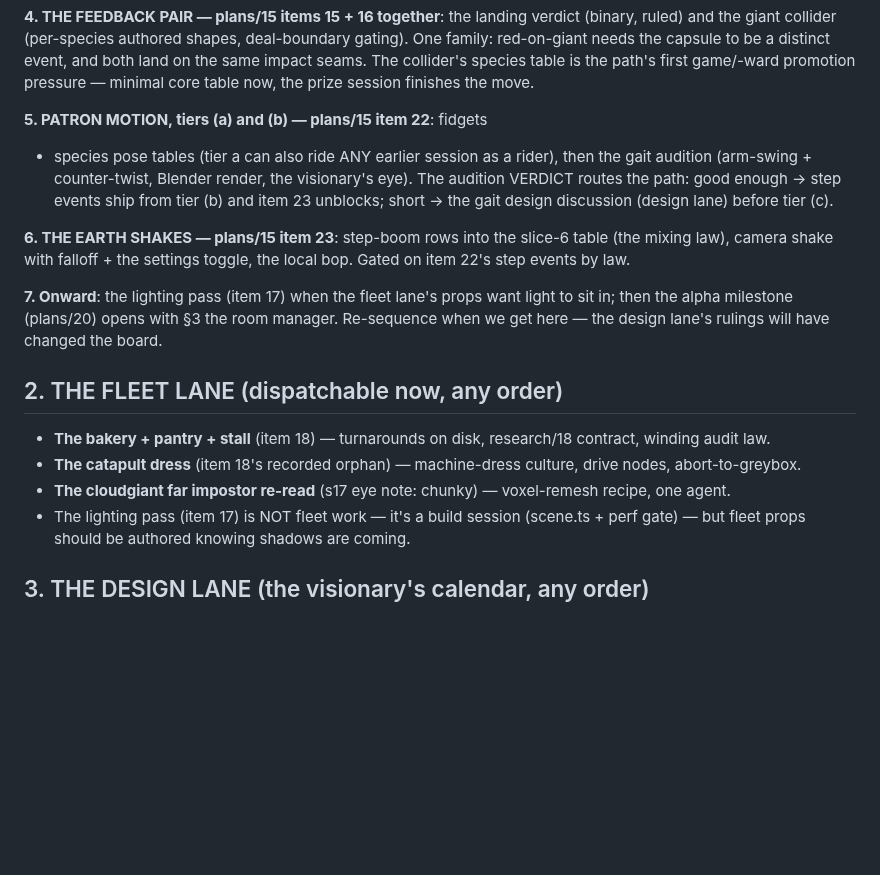
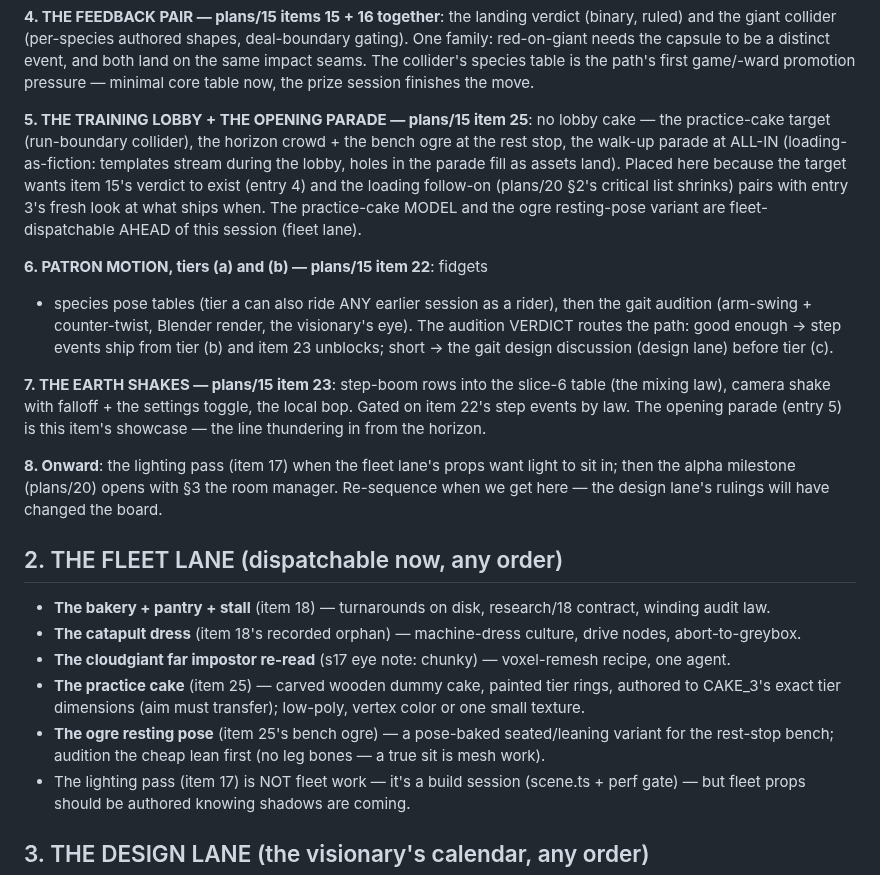
Before and after one commit to Norsninja/siege_bakery, a Markdown page: project/plans/21-the-path.md, the part around the change. GitHub-like rendering; blank space fills up the shorter version.

```diff
--- a/project/plans/21-the-path.md
+++ b/project/plans/21-the-path.md
@@ -74,19 +74,31 @@ land on the same impact seams. The collider's species table is the
 path's first game/-ward promotion pressure — minimal core table now,
 the prize session finishes the move.
 
-**5. PATRON MOTION, tiers (a) and (b) — plans/15 item 22**: fidgets
+**5. THE TRAINING LOBBY + THE OPENING PARADE — plans/15 item 25**:
+no lobby cake — the practice-cake target (run-boundary collider),
+the horizon crowd + the bench ogre at the rest stop, the walk-up
+parade at ALL-IN (loading-as-fiction: templates stream during the
+lobby, holes in the parade fill as assets land). Placed here because
+the target wants item 15's verdict to exist (entry 4) and the
+loading follow-on (plans/20 §2's critical list shrinks) pairs with
+entry 3's fresh look at what ships when. The practice-cake MODEL and
+the ogre resting-pose variant are fleet-dispatchable AHEAD of this
+session (fleet lane).
+
+**6. PATRON MOTION, tiers (a) and (b) — plans/15 item 22**: fidgets
 + species pose tables (tier a can also ride ANY earlier session as a
 rider), then the gait audition (arm-swing + counter-twist, Blender
 render, the visionary's eye). The audition VERDICT routes the path:
 good enough → step events ship from tier (b) and item 23 unblocks;
 short → the gait design discussion (design lane) before tier (c).
 
-**6. THE EARTH SHAKES — plans/15 item 23**: step-boom rows into the
+**7. THE EARTH SHAKES — plans/15 item 23**: step-boom rows into the
 slice-6 table (the mixing law), camera shake with falloff + the
 settings toggle, the local bop. Gated on item 22's step events by
-law.
+law. The opening parade (entry 5) is this item's showcase — the
+line thundering in from the horizon.
 
-**7. Onward**: the lighting pass (item 17) when the fleet lane's
+**8. Onward**: the lighting pass (item 17) when the fleet lane's
 props want light to sit in; then the alpha milestone (plans/20)
 opens with §3 the room manager. Re-sequence when we get here — the
 design lane's rulings will have changed the board.
@@ -99,6 +111,12 @@ design lane's rulings will have changed the board.
   culture, drive nodes, abort-to-greybox.
 - **The cloudgiant far impostor re-read** (s17 eye note: chunky) —
   voxel-remesh recipe, one agent.
+- **The practice cake** (item 25) — carved wooden dummy cake,
+  painted tier rings, authored to CAKE_3's exact tier dimensions
+  (aim must transfer); low-poly, vertex color or one small texture.
+- **The ogre resting pose** (item 25's bench ogre) — a pose-baked
+  seated/leaning variant for the rest-stop bench; audition the cheap
+  lean first (no leg bones — a true sit is mesh work).
 - The lighting pass (item 17) is NOT fleet work — it's a build
   session (scene.ts + perf gate) — but fleet props should be
   authored knowing shadows are coming.
```
Also changed, not shown: project/plans/15-side-quests.md (+55 -0 lines), project/plans/20-public-alpha-serving.md (+10 -4 lines).
